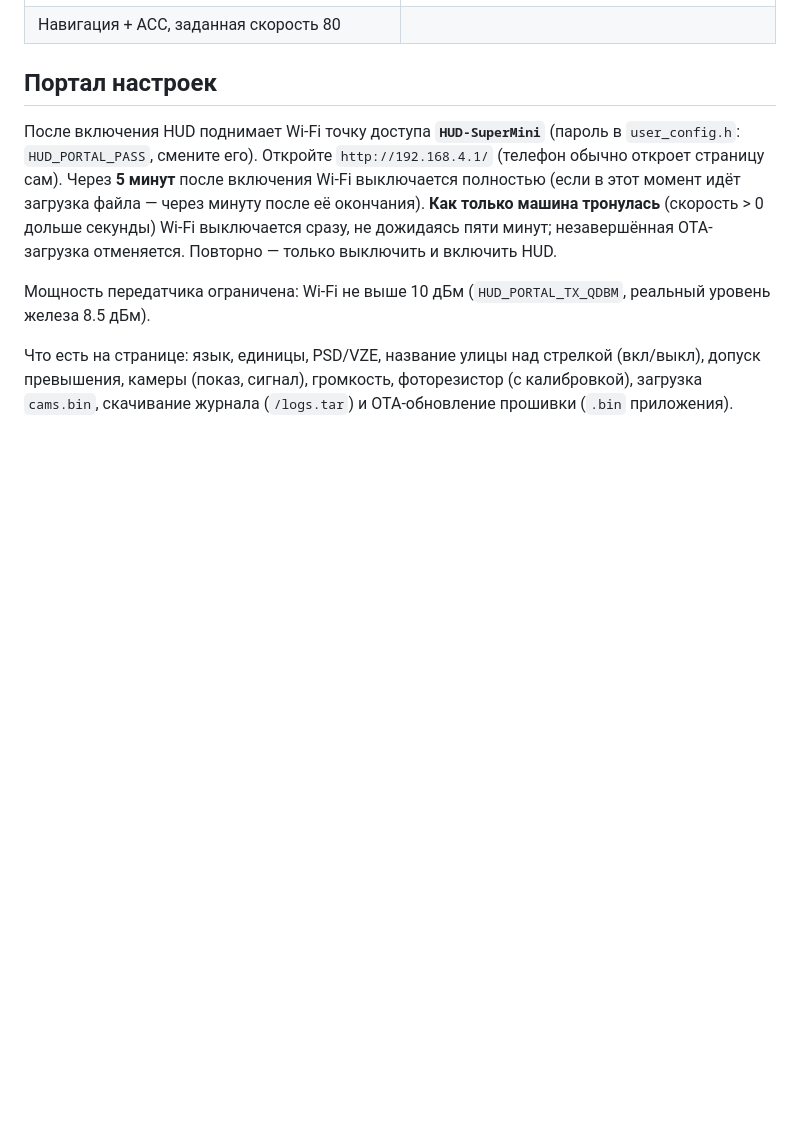
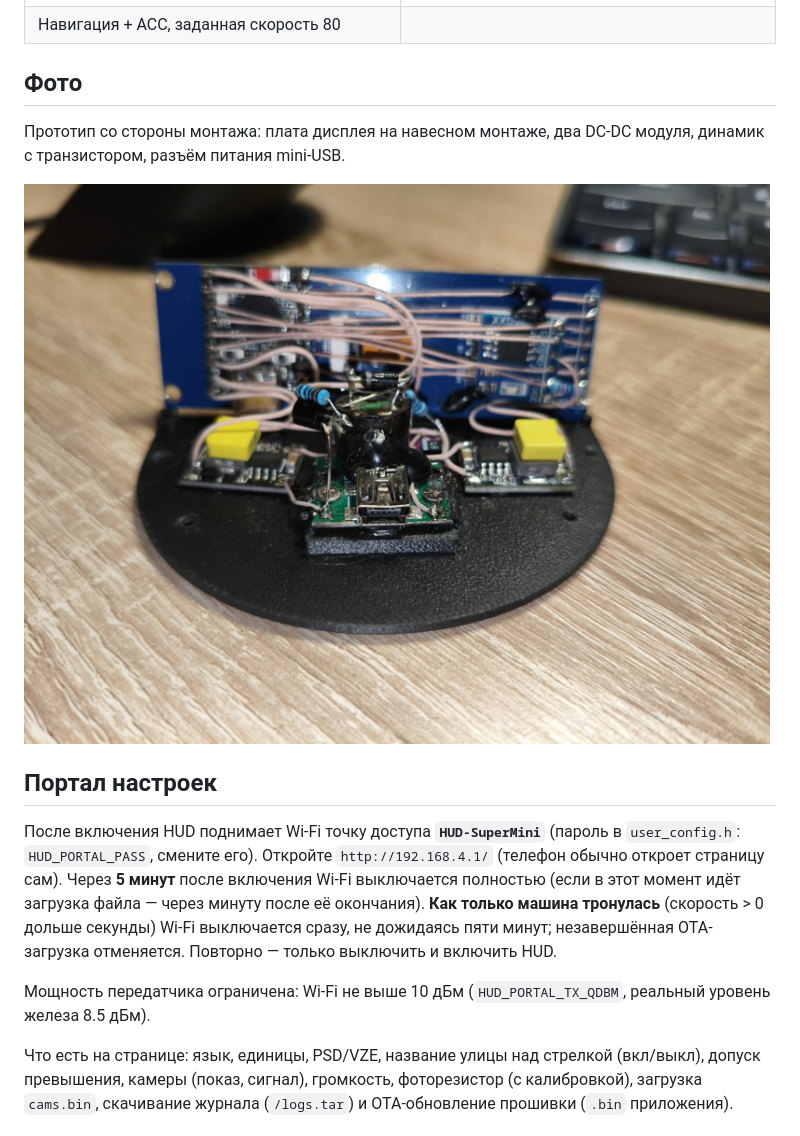
Before and after one commit to WARMW00D/HUD-MLB-Evo-MQB-ESP32-S3-SuperMini2-LCD-2.79-NV3007, a Markdown page: README.md, the part around the change. Rendered like a GitHub page; pictures changed too: docs/photos/prototype_back.jpg (added); blank space fills up the shorter version.

Commit message:
Фото прототипа в README (RU/EN)
Co-Authored-By: Claude Sonnet 5.5 <noreply@anthropic.com>
Claude-Session: https://claude.ai/code/session_01XbC1F6pNtmcao3wMqEYqXB

```diff
--- a/README.md
+++ b/README.md
@@ -24,6 +24,12 @@ HUD для Audi A4 B9 (MLB-Evo) на ESP32-S3 SuperMini + NV3007 428×142. Вт
 | ACC 120, превью «затем поворот направо» рядом с расстоянием | Камера через 300 м при ведении по маршруту |
 | ![navacc](docs/screens/07_nav_acc_limit.png) | |
 | Навигация + ACC, заданная скорость 80 | |
+
+## Фото
+
+Прототип со стороны монтажа: плата дисплея на навесном монтаже, два DC-DC модуля, динамик с транзистором, разъём питания mini-USB.
+
+![прототип, вид сзади](docs/photos/prototype_back.jpg)
 
 ## Портал настроек
 
```
Also changed, not shown: README_EN.md (+6 -0 lines).
